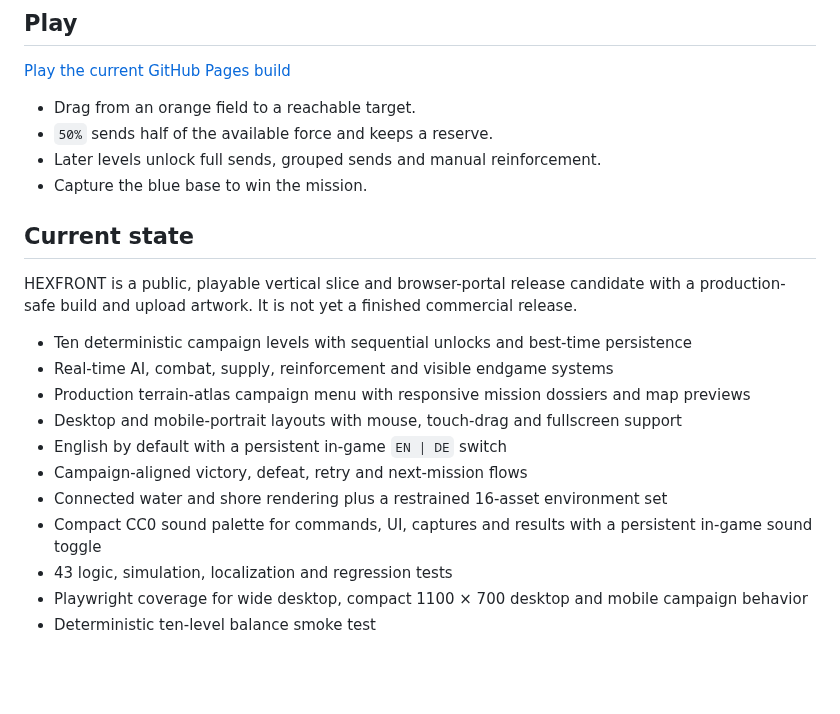
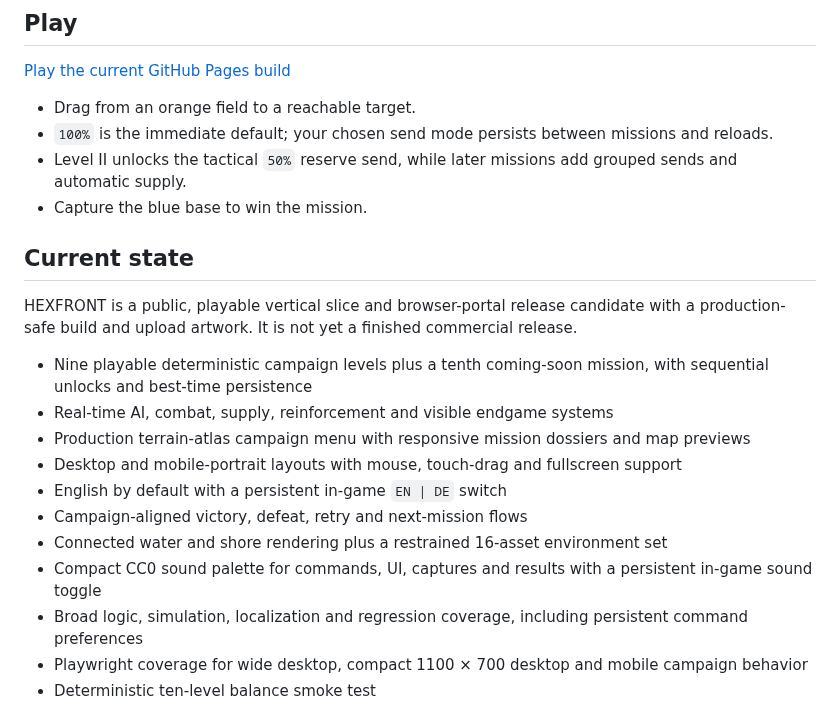
Before and after one commit to emfau88/hexwars, a Markdown page: README.md, the part around one of its changes. Rendered like a GitHub page; blank space fills up the shorter version.

```diff
--- a/README.md
+++ b/README.md
@@ -32,15 +51,15 @@ The upload-ready portal package contains one 1000 × 800 icon and three 1600 ×
 [Play the current GitHub Pages build](https://emfau88.github.io/hexwars/)
 
 - Drag from an orange field to a reachable target.
-- `50%` sends half of the available force and keeps a reserve.
-- Later levels unlock full sends, grouped sends and manual reinforcement.
+- `100%` is the immediate default; your chosen send mode persists between missions and reloads.
+- Level II unlocks the tactical `50%` reserve send, while later missions add grouped sends and automatic supply.
 - Capture the blue base to win the mission.
 
 ## Current state
 
 HEXFRONT is a public, playable vertical slice and browser-portal release candidate with a production-safe build and upload artwork. It is not yet a finished commercial release.
 
-- Ten deterministic campaign levels with sequential unlocks and best-time persistence
+- Nine playable deterministic campaign levels plus a tenth coming-soon mission, with sequential unlocks and best-time persistence
 - Real-time AI, combat, supply, reinforcement and visible endgame systems
 - Production terrain-atlas campaign menu with responsive mission dossiers and map previews
 - Desktop and mobile-portrait layouts with mouse, touch-drag and fullscreen support
@@ -48,7 +67,7 @@ HEXFRONT is a public, playable vertical slice and browser-portal release candida
 - Campaign-aligned victory, defeat, retry and next-mission flows
 - Connected water and shore rendering plus a restrained 16-asset environment set
 - Compact CC0 sound palette for commands, UI, captures and results with a persistent in-game sound toggle
-- 43 logic, simulation, localization and regression tests
+- Broad logic, simulation, localization and regression coverage, including persistent command preferences
 - Playwright coverage for wide desktop, compact 1100 × 700 desktop and mobile campaign behavior
 - Deterministic ten-level balance smoke test
 
```
Also changed, not shown: other parts of README.md (+19 -0 lines), docs/readme/campaign-map-current.png (added), docs/readme/level-05-guardians-midgame.png (added), docs/readme/level-08-relays-midgame.png (added), 7 other files.
